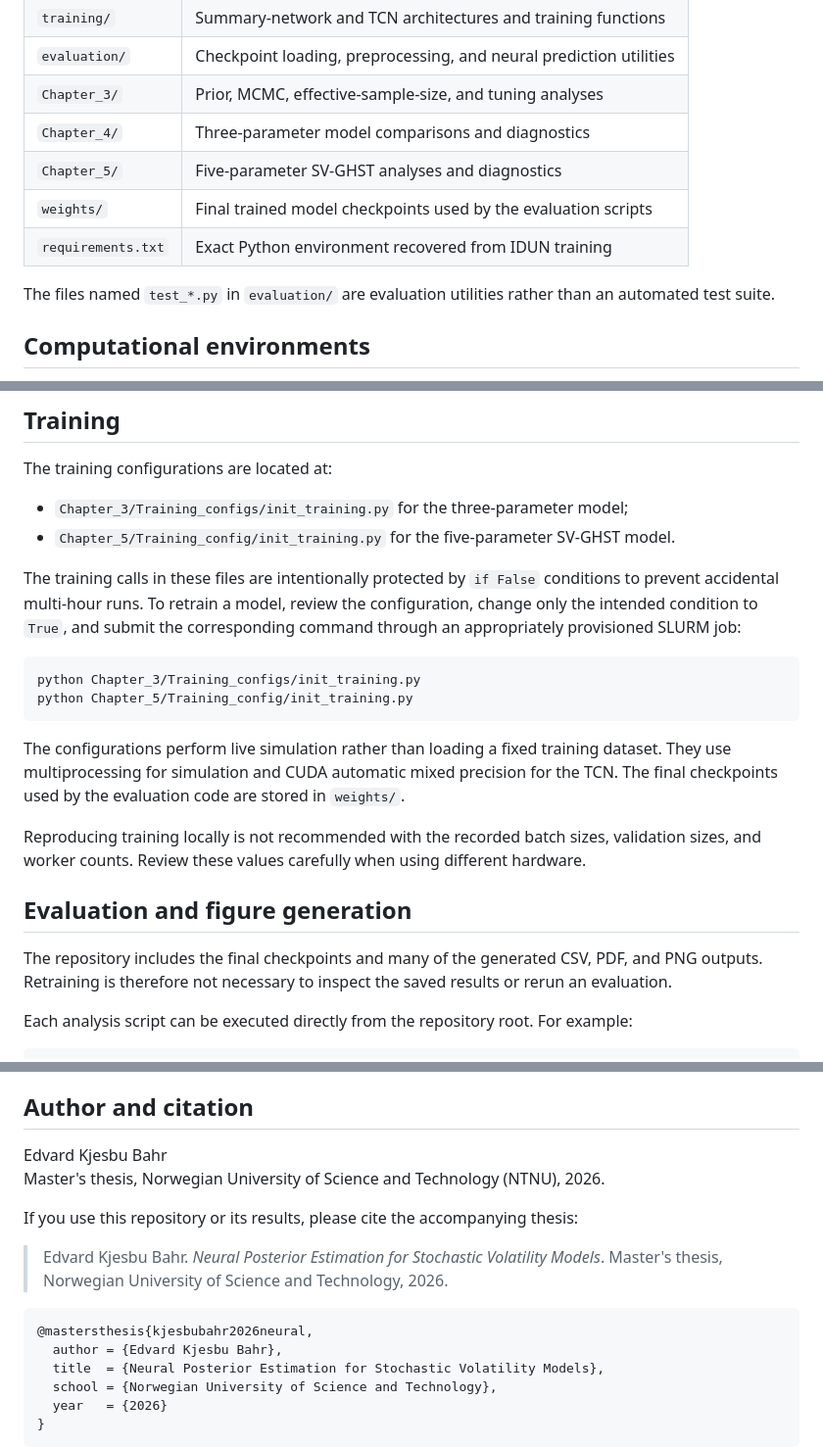
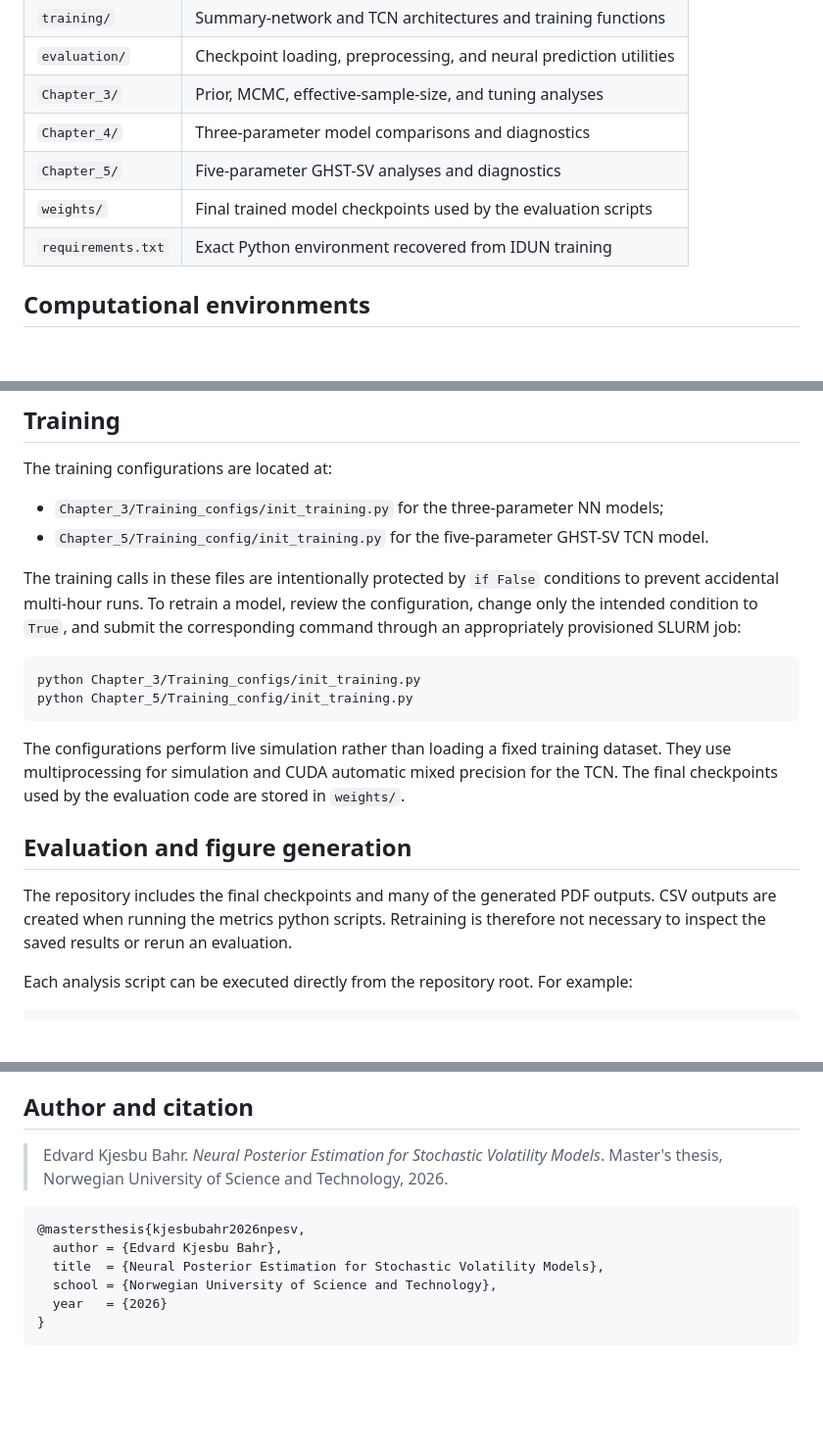
Before and after one commit to edvardbahr/Master-thesis, a Markdown page: README.md, 3 parts joined by grey strips. Shown at 98% size. Rendered like a GitHub page; blank space fills up the shorter version.

Commit message:
Revise Chapter 5 details
Updated Chapter 5 description and adjusted maximum job time in the README.

````diff
--- a/README.md
+++ b/README.md
@@ -20,12 +20,10 @@ package `stochvol`.
 | `evaluation/` | Checkpoint loading, preprocessing, and neural prediction utilities |
 | `Chapter_3/` | Prior, MCMC, effective-sample-size, and tuning analyses |
 | `Chapter_4/` | Three-parameter model comparisons and diagnostics |
-| `Chapter_5/` | Five-parameter SV-GHST analyses and diagnostics |
+| `Chapter_5/` | Five-parameter GHST-SV analyses and diagnostics |
 | `weights/` | Final trained model checkpoints used by the evaluation scripts |
 | `requirements.txt` | Exact Python environment recovered from IDUN training |
 
-The files named `test_*.py` in `evaluation/` are evaluation utilities rather
-than an automated test suite.
 
 ## Computational environments
 
@@ -127,8 +125,8 @@ export MPLBACKEND=Agg
 
 The training configurations are located at:
 
-- `Chapter_3/Training_configs/init_training.py` for the three-parameter model;
-- `Chapter_5/Training_config/init_training.py` for the five-parameter SV-GHST
+- `Chapter_3/Training_configs/init_training.py` for the three-parameter NN models;
+- `Chapter_5/Training_config/init_training.py` for the five-parameter GHST-SV TCN
   model.
 
 The training calls in these files are intentionally protected by `if False`
@@ -146,15 +144,11 @@ training dataset. They use multiprocessing for simulation and CUDA automatic
 mixed precision for the TCN. The final checkpoints used by the evaluation code
 are stored in `weights/`.
 
-Reproducing training locally is not recommended with the recorded batch sizes,
-validation sizes, and worker counts. Review these values carefully when using
-different hardware.
-
 ## Evaluation and figure generation
 
-The repository includes the final checkpoints and many of the generated CSV,
-PDF, and PNG outputs. Retraining is therefore not necessary to inspect the
-saved results or rerun an evaluation.
+The repository includes the final checkpoints and many of the generated
+PDF outputs. CSV outputs are created when running the metrics python scripts.
+Retraining is therefore not necessary to inspect the saved results or rerun an evaluation.
 
 Each analysis script can be executed directly from the repository root. For
 example:
@@ -220,17 +214,12 @@ make MCMC evaluation considerably slower.
 
 ## Author and citation
 
-Edvard Kjesbu Bahr<br>
-Master's thesis, Norwegian University of Science and Technology (NTNU), 2026.
-
-If you use this repository or its results, please cite the accompanying thesis:
-
 > Edvard Kjesbu Bahr. *Neural Posterior Estimation for Stochastic Volatility
 > Models*. Master's thesis, Norwegian University of Science and Technology,
 > 2026.
 
 ```bibtex
-@mastersthesis{kjesbubahr2026neural,
+@mastersthesis{kjesbubahr2026npesv,
   author = {Edvard Kjesbu Bahr},
   title  = {Neural Posterior Estimation for Stochastic Volatility Models},
   school = {Norwegian University of Science and Technology},
````
Also changed, not shown: other parts of README.md (+1 -1 lines).
